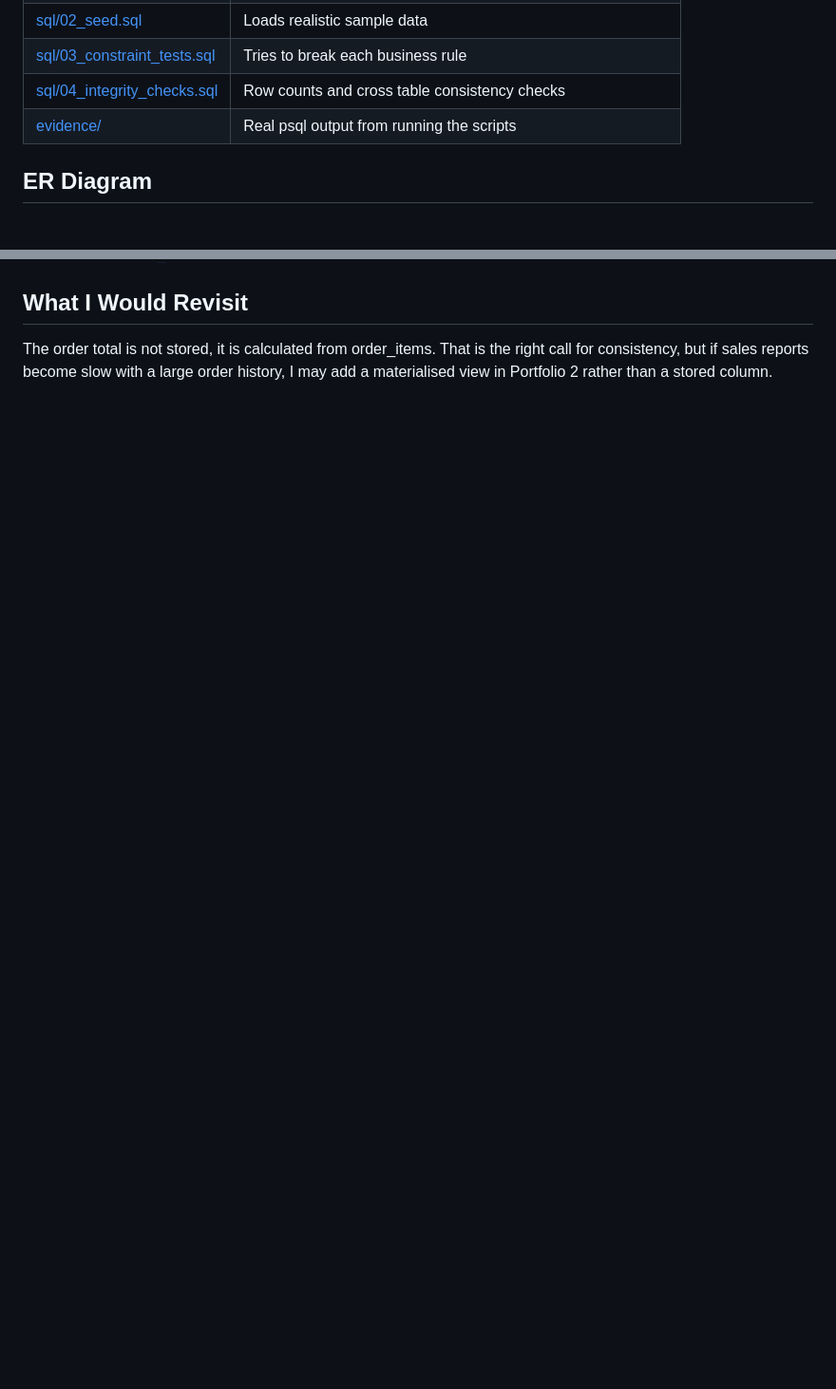
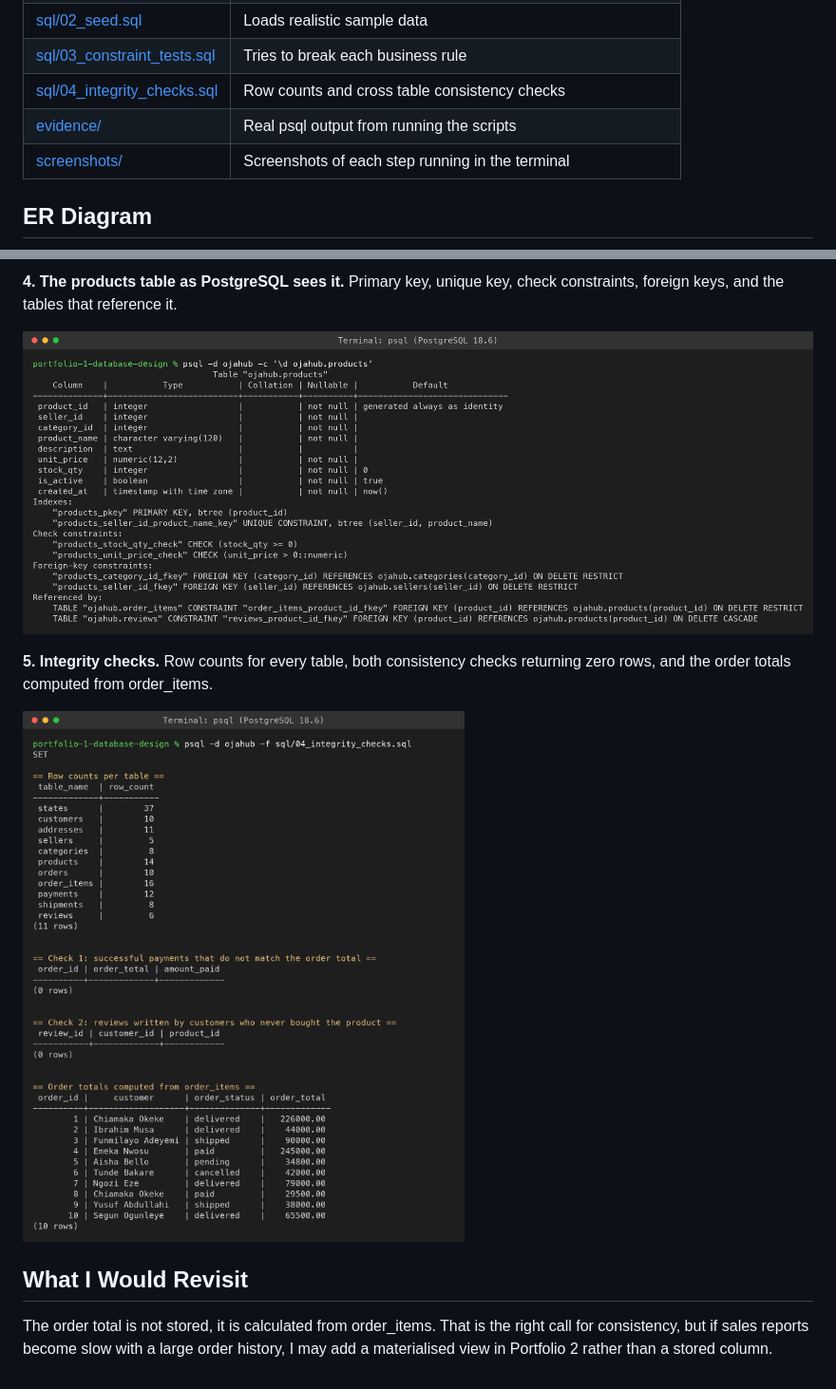
Before and after one commit to davidcreated/advanced-database-portfolio, a Markdown page: portfolio-1-database-design/README.md, 2 parts joined by grey strips. Shown at 95% size. Drawn GitHub-style; pictures changed too: portfolio-1-database-design/screenshots/04_products_constraints.png (added), portfolio-1-database-design/screenshots/05_integrity_checks.png (added); blank space fills up the shorter version.

```diff
--- a/portfolio-1-database-design/README.md
+++ b/portfolio-1-database-design/README.md
@@ -15,6 +15,7 @@ This activity covers the relational design for OjaHub Marketplace, my case study
 | [sql/03_constraint_tests.sql](sql/03_constraint_tests.sql) | Tries to break each business rule |
 | [sql/04_integrity_checks.sql](sql/04_integrity_checks.sql) | Row counts and cross table consistency checks |
 | [evidence/](evidence/) | Real psql output from running the scripts |
+| [screenshots/](screenshots/) | Screenshots of each step running in the terminal |
 
 
 ## ER Diagram
@@ -122,3 +137,12 @@ The integrity script also checks that every successful payment amount matches th
+**4. The products table as PostgreSQL sees it.** Primary key, unique key, check constraints, foreign keys, and the tables that reference it.
+
+![Products table constraints](screenshots/04_products_constraints.png)
+
+**5. Integrity checks.** Row counts for every table, both consistency checks returning zero rows, and the order totals computed from order_items.
+
+![Integrity checks](screenshots/05_integrity_checks.png)
+
+
 ## What I Would Revisit
 
 The order total is not stored, it is calculated from order_items. That is the right call for consistency, but if sales reports become slow with a large order history, I may add a materialised view in Portfolio 2 rather than a stored column.
```
Also changed, not shown: other parts of portfolio-1-database-design/README.md (+14 -0 lines), portfolio-1-database-design/screenshots/01_schema_created.png (added), portfolio-1-database-design/screenshots/02_seed_loaded.png (added), portfolio-1-database-design/screenshots/03_constraint_tests.png (added).
